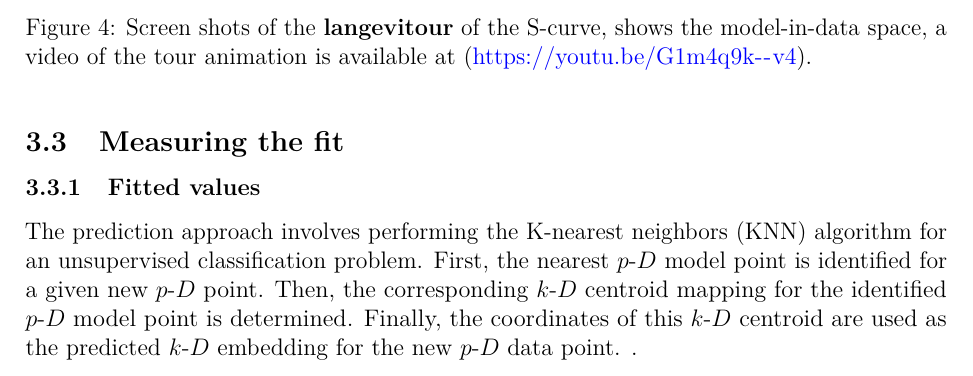
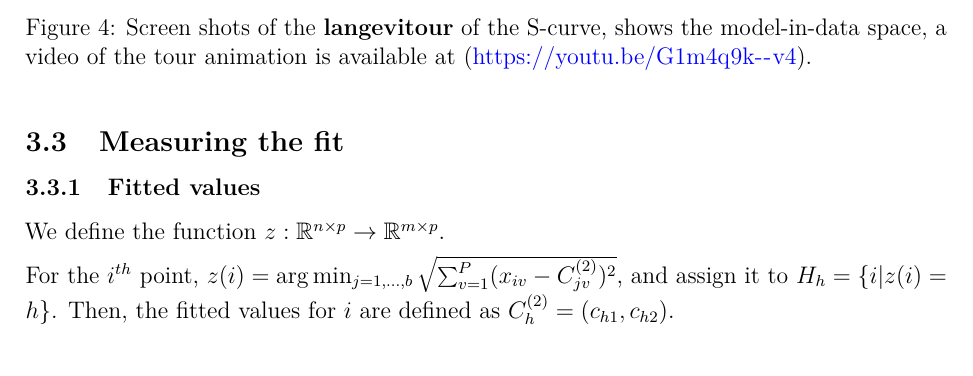
Before and after one commit to JayaniLakshika/paper-nldr-vis-algorithm, a LaTeX paper (paper.tex): part of page 8 of 31, cut so that both start at the same text. Compiled offline with pdfLaTeX.

Commit message:
Updated fitted values section

```diff
--- a/paper.tex
+++ b/paper.tex
@@ -554,13 +554,13 @@ animation is available at (\url{https://youtu.be/G1m4q9k--v4}).}
 
 \subsubsection{Fitted values}\label{fitted-values}
 
-The prediction approach involves performing the K-nearest neighbors
-(KNN) algorithm for an unsupervised classification problem. First, the
-nearest \pD{} model point is identified for a given new \pD{} point.
-Then, the corresponding \kD{} centroid mapping for the identified \pD{}
-model point is determined. Finally, the coordinates of this \kD{}
-centroid are used as the predicted \kD{} embedding for the new \pD{}
-data point. .
+We define the function
+\(z: \mathbb{R}^{n\times p} \rightarrow \mathbb{R}^{m\times p}\).
+
+For the \(i^{th}\) point,
+\(z(i) = \arg\min_{j = 1, \dots, b} \sqrt{\sum_{v=1}^{P}(x_{iv} - C^{(2)}_{jv})^2}\),
+and assign it to \(H_h = \{i| z(i) = h\}\). Then, the fitted values for
+\(i\) are defined as \(C_{h}^{(2)} = (c_{h1}, c_{h2})\).
 
 \subsubsection{Error calculation}\label{error-calculation}
 
```
Also changed, not shown: paper.tex (4 more changed lines), 1 other file.
